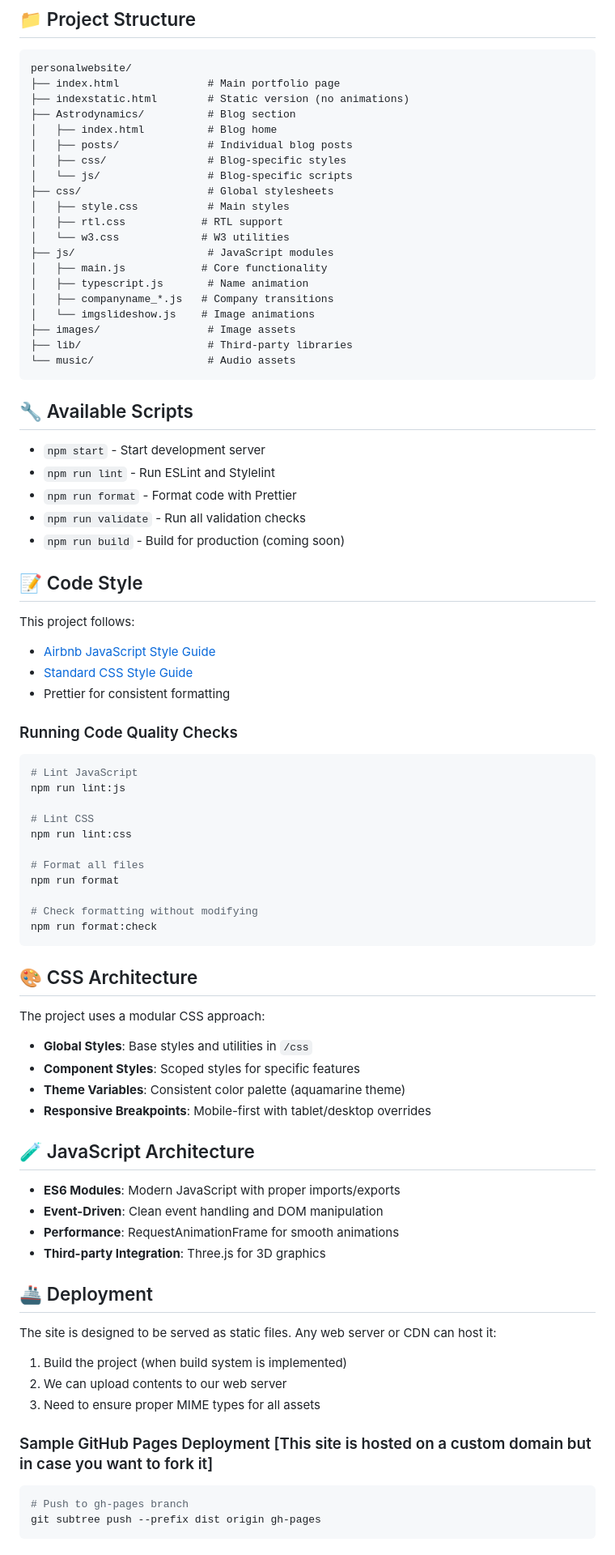
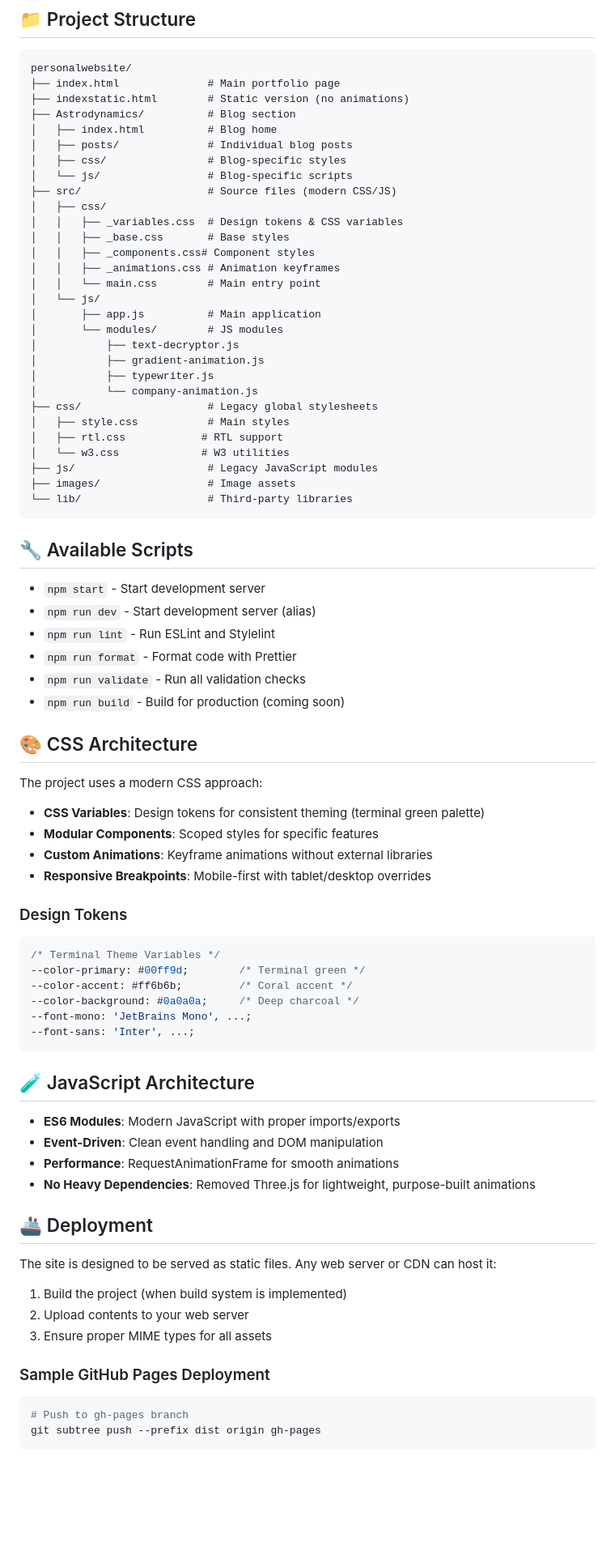
Before and after one commit to rishabhmalhotra/personalwebsite, a Markdown page: README.md, the part around one of its changes. Shown at 81% size. Drawn GitHub-style; blank space fills up the shorter version.

Commit message:
docs: Update README with terminal/code aesthetic redesign
- Updated project description to reflect new terminal theme
- Added design section describing the terminal/code aesthetic
- Updated tech stack to remove Three.js references
- Updated CSS architecture section with new variable names
- Updated project structure with src/ folder details
- Removed outdated information about old design

````diff
--- a/README.md
+++ b/README.md
@@ -51,76 +61,74 @@ personalwebsite/
 │   ├── posts/              # Individual blog posts
 │   ├── css/                # Blog-specific styles
 │   └── js/                 # Blog-specific scripts
-├── css/                    # Global stylesheets
+├── src/                    # Source files (modern CSS/JS)
+│   ├── css/
+│   │   ├── _variables.css  # Design tokens & CSS variables
+│   │   ├── _base.css       # Base styles
+│   │   ├── _components.css# Component styles
+│   │   ├── _animations.css # Animation keyframes
+│   │   └── main.css        # Main entry point
+│   └── js/
+│       ├── app.js          # Main application
+│       └── modules/        # JS modules
+│           ├── text-decryptor.js
+│           ├── gradient-animation.js
+│           ├── typewriter.js
+│           └── company-animation.js
+├── css/                    # Legacy global stylesheets
 │   ├── style.css           # Main styles
 │   ├── rtl.css            # RTL support
 │   └── w3.css             # W3 utilities
-├── js/                     # JavaScript modules
-│   ├── main.js            # Core functionality
-│   ├── typescript.js       # Name animation
-│   ├── companyname_*.js   # Company transitions
-│   └── imgslideshow.js    # Image animations
+├── js/                     # Legacy JavaScript modules
 ├── images/                 # Image assets
-├── lib/                    # Third-party libraries
-└── music/                  # Audio assets
+└── lib/                    # Third-party libraries
 ```
 
 ## 🔧 Available Scripts
 
 - `npm start` - Start development server
+- `npm run dev` - Start development server (alias)
 - `npm run lint` - Run ESLint and Stylelint
 - `npm run format` - Format code with Prettier
 - `npm run validate` - Run all validation checks
 - `npm run build` - Build for production (coming soon)
 
-## 📝 Code Style
-
-This project follows:
-- [Airbnb JavaScript Style Guide](https://github.com/airbnb/javascript)
-- [Standard CSS Style Guide](https://github.com/stylelint/stylelint-config-standard)
-- Prettier for consistent formatting
-
-### Running Code Quality Checks
-
-```bash
-# Lint JavaScript
-npm run lint:js
-
-# Lint CSS
-npm run lint:css
-
-# Format all files
-npm run format
-
-# Check formatting without modifying
-npm run format:check
-```
-
 ## 🎨 CSS Architecture
 
-The project uses a modular CSS approach:
+The project uses a modern CSS approach:
 
-- **Global Styles**: Base styles and utilities in `/css`
-- **Component Styles**: Scoped styles for specific features
-- **Theme Variables**: Consistent color palette (aquamarine theme)
+- **CSS Variables**: Design tokens for consistent theming (terminal green palette)
+- **Modular Components**: Scoped styles for specific features
+- **Custom Animations**: Keyframe animations without external libraries
 - **Responsive Breakpoints**: Mobile-first with tablet/desktop overrides
+
+### Design Tokens
+
+```css
+/* Terminal Theme Variables */
+--color-primary: #00ff9d;        /* Terminal green */
+--color-accent: #ff6b6b;         /* Coral accent */
+--color-background: #0a0a0a;     /* Deep charcoal */
+--font-mono: 'JetBrains Mono', ...;
+--font-sans: 'Inter', ...;
+```
 
 ## 🧪 JavaScript Architecture
 
 - **ES6 Modules**: Modern JavaScript with proper imports/exports
 - **Event-Driven**: Clean event handling and DOM manipulation
 - **Performance**: RequestAnimationFrame for smooth animations
-- **Third-party Integration**: Three.js for 3D graphics
+- **No Heavy Dependencies**: Removed Three.js for lightweight, purpose-built animations
 
 ## 🚢 Deployment
 
 The site is designed to be served as static files. Any web server or CDN can host it:
 
 1. Build the project (when build system is implemented)
-2. We can upload contents to our web server
-3. Need to ensure proper MIME types for all assets
+2. Upload contents to your web server
+3. Ensure proper MIME types for all assets
 
-### Sample GitHub Pages Deployment [This site is hosted on a custom domain but in case you want to fork it]
+### Sample GitHub Pages Deployment
 
 ```bash
 # Push to gh-pages branch
````
Also changed, not shown: other parts of README.md (+14 -11 lines).
